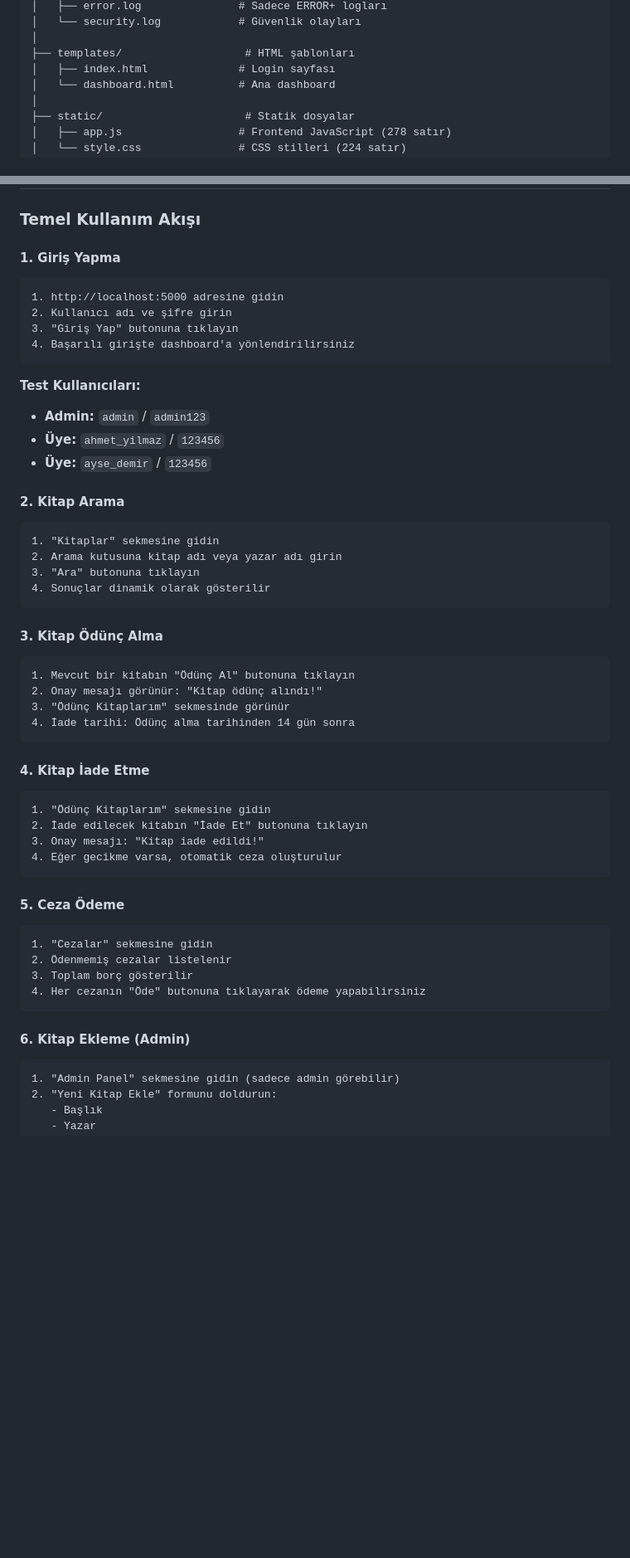
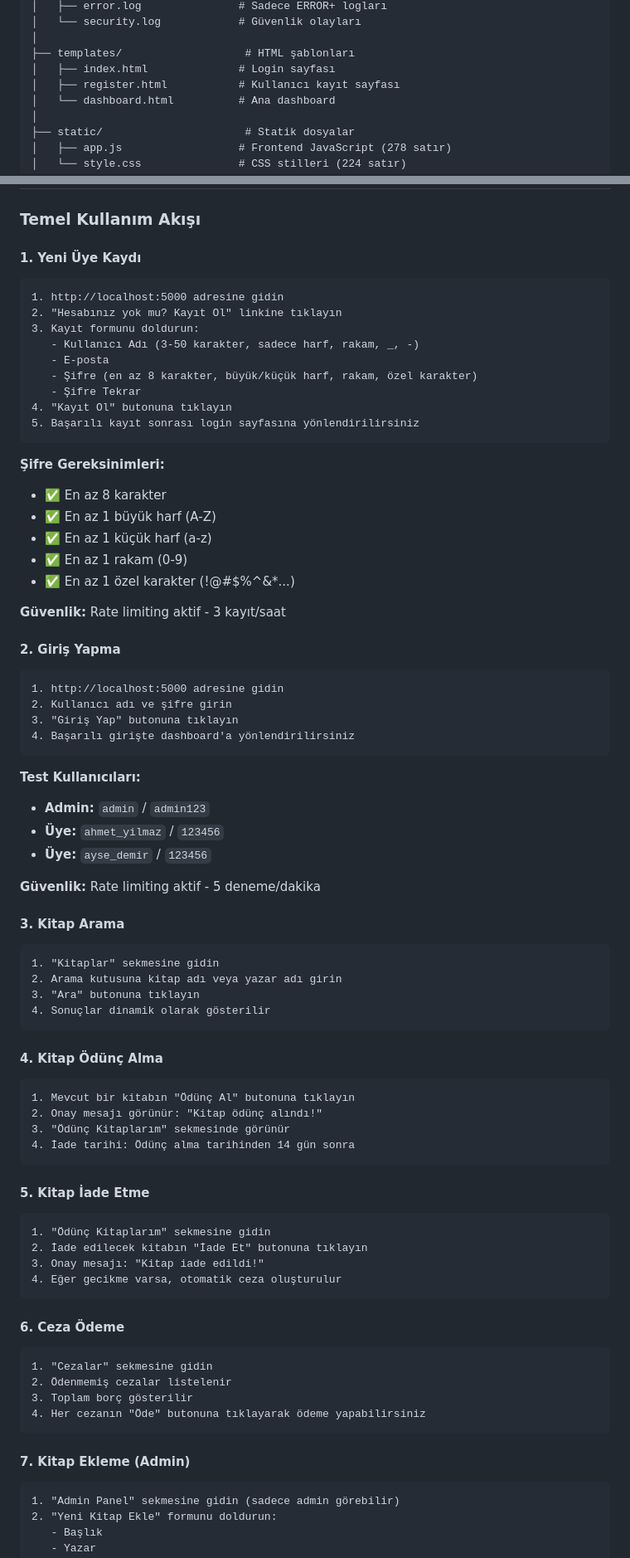
Before and after one commit to Mustafkgl/VT_DERS_PROJE, a Markdown page: README.md, 2 parts joined by grey strips. Shown: that part at 83% size. Drawn GitHub-style; blank space fills up the shorter version.

Commit message:
README güncellendi - Kayıt sayfası ve güvenlik iyileştirmeleri
- Güvenlik skoru badge güncellendi (84.75 -> 92.50)
- Rate limiting ve security headers özellikler listesine eklendi
- Kullanıcı kayıt sayfası özelliklere eklendi
- Dosya yapısına register.html eklendi
- Kullanım kısmına yeni üye kaydı rehberi eklendi
- Şifre gereksinimleri detaylandırıldı
- Rate limiting bilgileri eklendi

````diff
--- a/README.md
+++ b/README.md
@@ -370,6 +372,7 @@ kutuphane_projesi/
 │
 ├── templates/                   # HTML şablonları
 │   ├── index.html              # Login sayfası
+│   ├── register.html           # Kullanıcı kayıt sayfası
 │   └── dashboard.html          # Ana dashboard
 │
 ├── static/                      # Statik dosyalar
@@ -1128,7 +1131,30 @@ docker-compose down
 
 ### Temel Kullanım Akışı
 
-#### 1. Giriş Yapma
+#### 1. Yeni Üye Kaydı
+
+```
+1. http://localhost:5000 adresine gidin
+2. "Hesabınız yok mu? Kayıt Ol" linkine tıklayın
+3. Kayıt formunu doldurun:
+   - Kullanıcı Adı (3-50 karakter, sadece harf, rakam, _, -)
+   - E-posta
+   - Şifre (en az 8 karakter, büyük/küçük harf, rakam, özel karakter)
+   - Şifre Tekrar
+4. "Kayıt Ol" butonuna tıklayın
+5. Başarılı kayıt sonrası login sayfasına yönlendirilirsiniz
+```
+
+**Şifre Gereksinimleri:**
+- ✅ En az 8 karakter
+- ✅ En az 1 büyük harf (A-Z)
+- ✅ En az 1 küçük harf (a-z)
+- ✅ En az 1 rakam (0-9)
+- ✅ En az 1 özel karakter (!@#$%^&*...)
+
+**Güvenlik:** Rate limiting aktif - 3 kayıt/saat
+
+#### 2. Giriş Yapma
 
 ```
 1. http://localhost:5000 adresine gidin
@@ -1142,7 +1168,9 @@ docker-compose down
 - **Üye:** `ahmet_yilmaz` / `123456`
 - **Üye:** `ayse_demir` / `123456`
 
-#### 2. Kitap Arama
+**Güvenlik:** Rate limiting aktif - 5 deneme/dakika
+
+#### 3. Kitap Arama
 
 ```
 1. "Kitaplar" sekmesine gidin
@@ -1151,7 +1179,7 @@ docker-compose down
 4. Sonuçlar dinamik olarak gösterilir
 ```
 
-#### 3. Kitap Ödünç Alma
+#### 4. Kitap Ödünç Alma
 
 ```
 1. Mevcut bir kitabın "Ödünç Al" butonuna tıklayın
@@ -1160,7 +1188,7 @@ docker-compose down
 4. İade tarihi: Ödünç alma tarihinden 14 gün sonra
 ```
 
-#### 4. Kitap İade Etme
+#### 5. Kitap İade Etme
 
 ```
 1. "Ödünç Kitaplarım" sekmesine gidin
@@ -1169,7 +1197,7 @@ docker-compose down
 4. Eğer gecikme varsa, otomatik ceza oluşturulur
 ```
 
-#### 5. Ceza Ödeme
+#### 6. Ceza Ödeme
 
 ```
 1. "Cezalar" sekmesine gidin
@@ -1178,7 +1206,7 @@ docker-compose down
 4. Her cezanın "Öde" butonuna tıklayarak ödeme yapabilirsiniz
 ```
 
-#### 6. Kitap Ekleme (Admin)
+#### 7. Kitap Ekleme (Admin)
 
 ```
 1. "Admin Panel" sekmesine gidin (sadece admin görebilir)
````
Also changed, not shown: other parts of README.md (+7 -5 lines).
